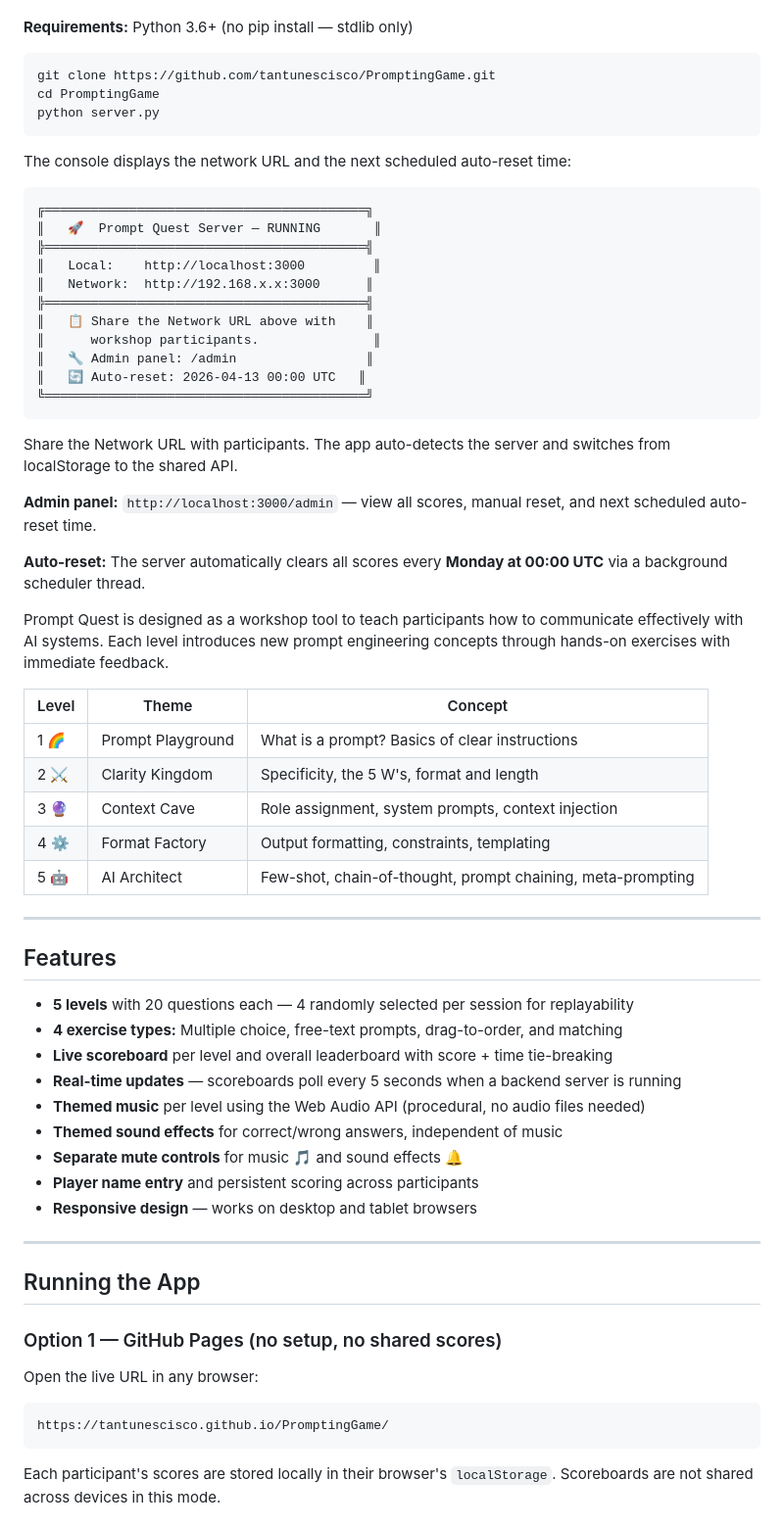
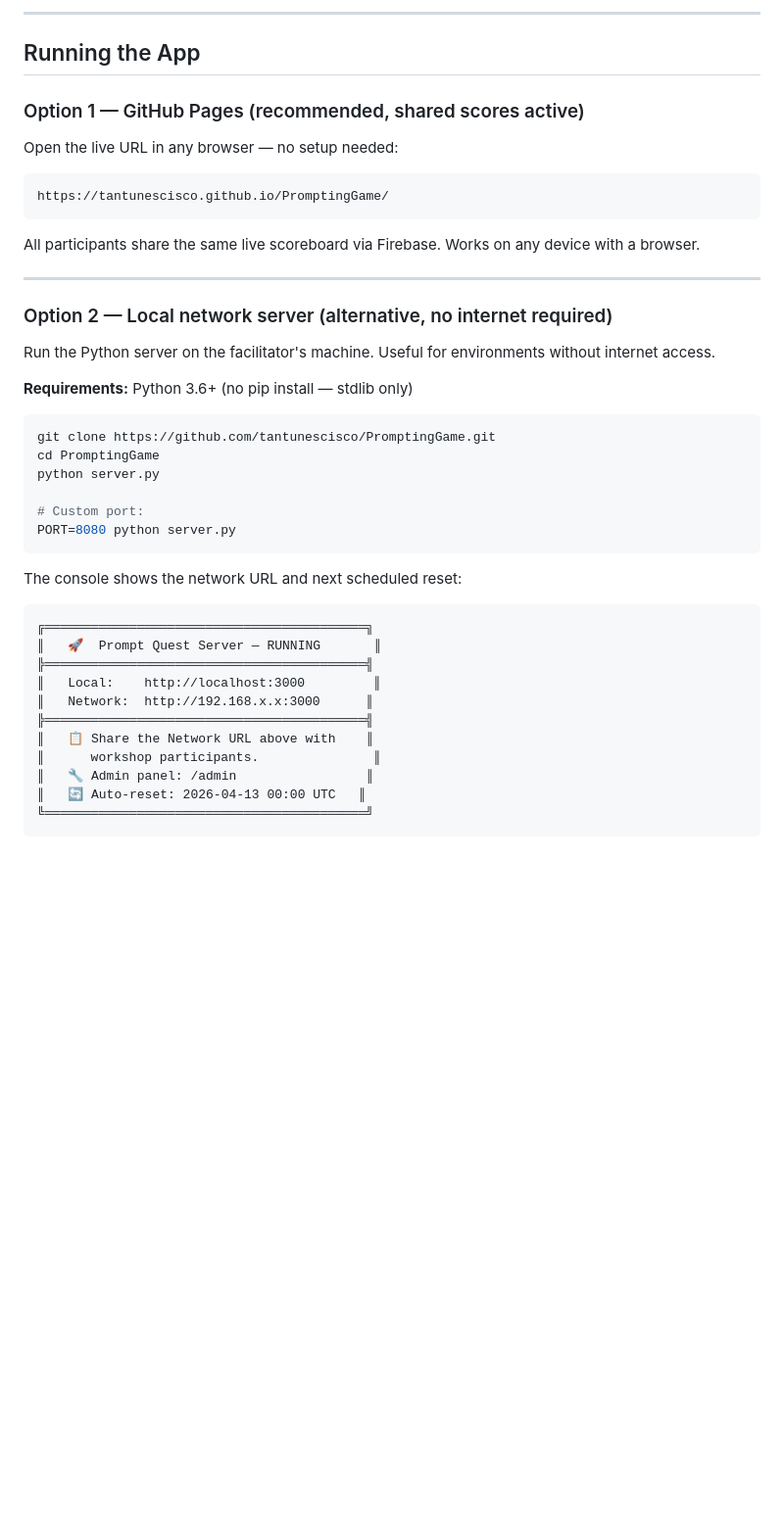
Before and after one commit to tantunescisco/PromptingGame, a Markdown page: README.md, the part around one of its changes. Shown at 98% size. GitHub-like rendering; blank space fills up the shorter version.

````diff
--- a/README.md
+++ b/README.md
@@ -51,3 +71,22 @@ Run the included Python server on the facilitator's machine. All participants on
+---
+
+## Running the App
+
+### Option 1 — GitHub Pages (recommended, shared scores active)
+
+Open the live URL in any browser — no setup needed:
+
+```
+https://tantunescisco.github.io/PromptingGame/
+```
+
+All participants share the same live scoreboard via Firebase. Works on any device with a browser.
+
+---
+
+### Option 2 — Local network server (alternative, no internet required)
+
+Run the Python server on the facilitator's machine. Useful for environments without internet access.
 
 **Requirements:** Python 3.6+ (no pip install — stdlib only)
 
@@ -55,9 +94,12 @@ Run the included Python server on the facilitator's machine. All participants on
 git clone https://github.com/tantunescisco/PromptingGame.git
 cd PromptingGame
 python server.py
+
+# Custom port:
+PORT=8080 python server.py
 ```
 
-The console displays the network URL and the next scheduled auto-reset time:
+The console shows the network URL and next scheduled reset:
 
 ```
 ╔══════════════════════════════════════════╗
@@ -73,49 +115,3 @@ The console displays the network URL and the next scheduled auto-reset time:
 ╚══════════════════════════════════════════╝
 ```
 
-Share the Network URL with participants. The app auto-detects the server and switches from localStorage to the shared API.
-
-**Admin panel:** `http://localhost:3000/admin` — view all scores, manual reset, and next scheduled auto-reset time.
-
-**Auto-reset:** The server automatically clears all scores every **Monday at 00:00 UTC** via a background scheduler thread.
-
-
-
-Prompt Quest is designed as a workshop tool to teach participants how to communicate effectively with AI systems. Each level introduces new prompt engineering concepts through hands-on exercises with immediate feedback.
-
-| Level | Theme | Concept |
-|-------|-------|---------|
-| 1 🌈 | Prompt Playground | What is a prompt? Basics of clear instructions |
-| 2 ⚔️ | Clarity Kingdom | Specificity, the 5 W's, format and length |
-| 3 🔮 | Context Cave | Role assignment, system prompts, context injection |
-| 4 ⚙️ | Format Factory | Output formatting, constraints, templating |
-| 5 🤖 | AI Architect | Few-shot, chain-of-thought, prompt chaining, meta-prompting |
-
----
-
-## Features
-
-- **5 levels** with 20 questions each — 4 randomly selected per session for replayability
-- **4 exercise types:** Multiple choice, free-text prompts, drag-to-order, and matching
-- **Live scoreboard** per level and overall leaderboard with score + time tie-breaking
-- **Real-time updates** — scoreboards poll every 5 seconds when a backend server is running
-- **Themed music** per level using the Web Audio API (procedural, no audio files needed)
-- **Themed sound effects** for correct/wrong answers, independent of music
-- **Separate mute controls** for music 🎵 and sound effects 🔔
-- **Player name entry** and persistent scoring across participants
-- **Responsive design** — works on desktop and tablet browsers
-
----
-
-## Running the App
-
-### Option 1 — GitHub Pages (no setup, no shared scores)
-
-Open the live URL in any browser:
-
-```
-https://tantunescisco.github.io/PromptingGame/
-```
-
-Each participant's scores are stored locally in their browser's `localStorage`. Scoreboards are not shared across devices in this mode.
-
````
Also changed, not shown: other parts of README.md (+96 -92 lines).
